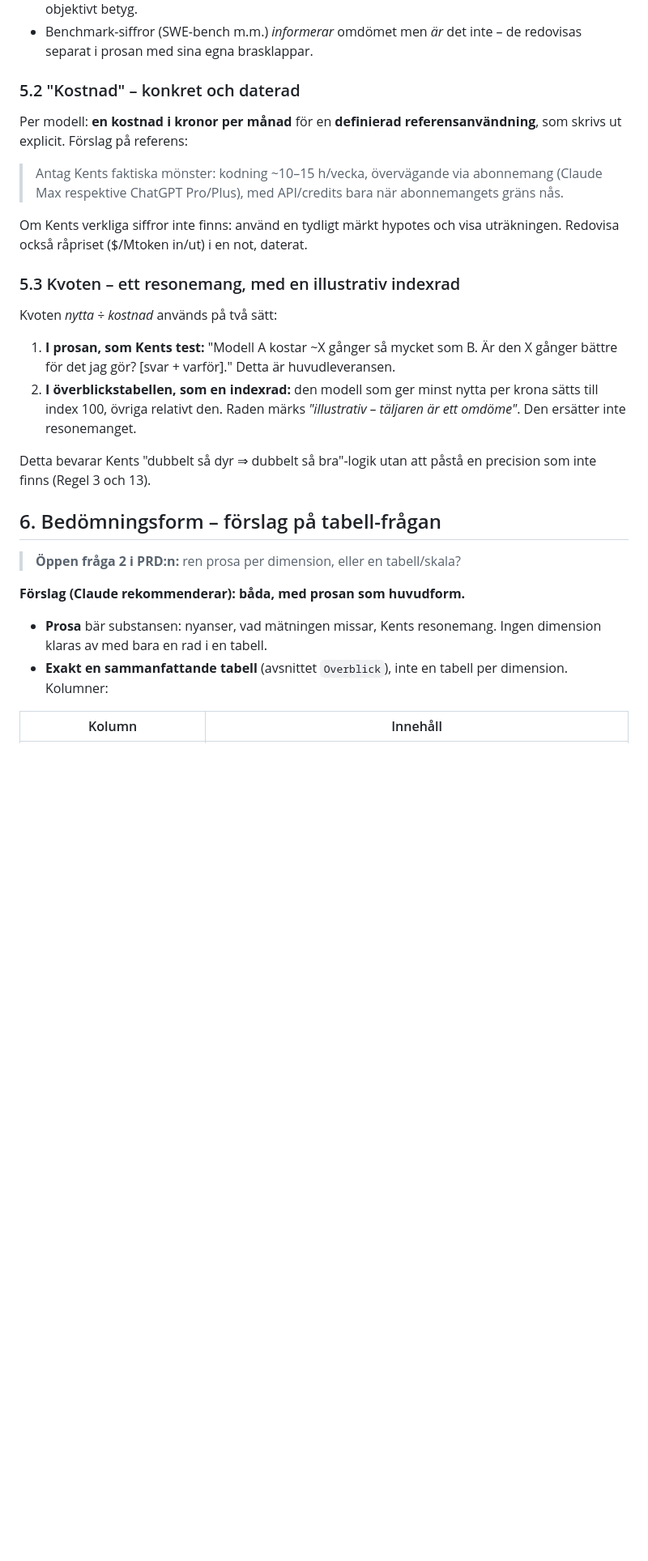
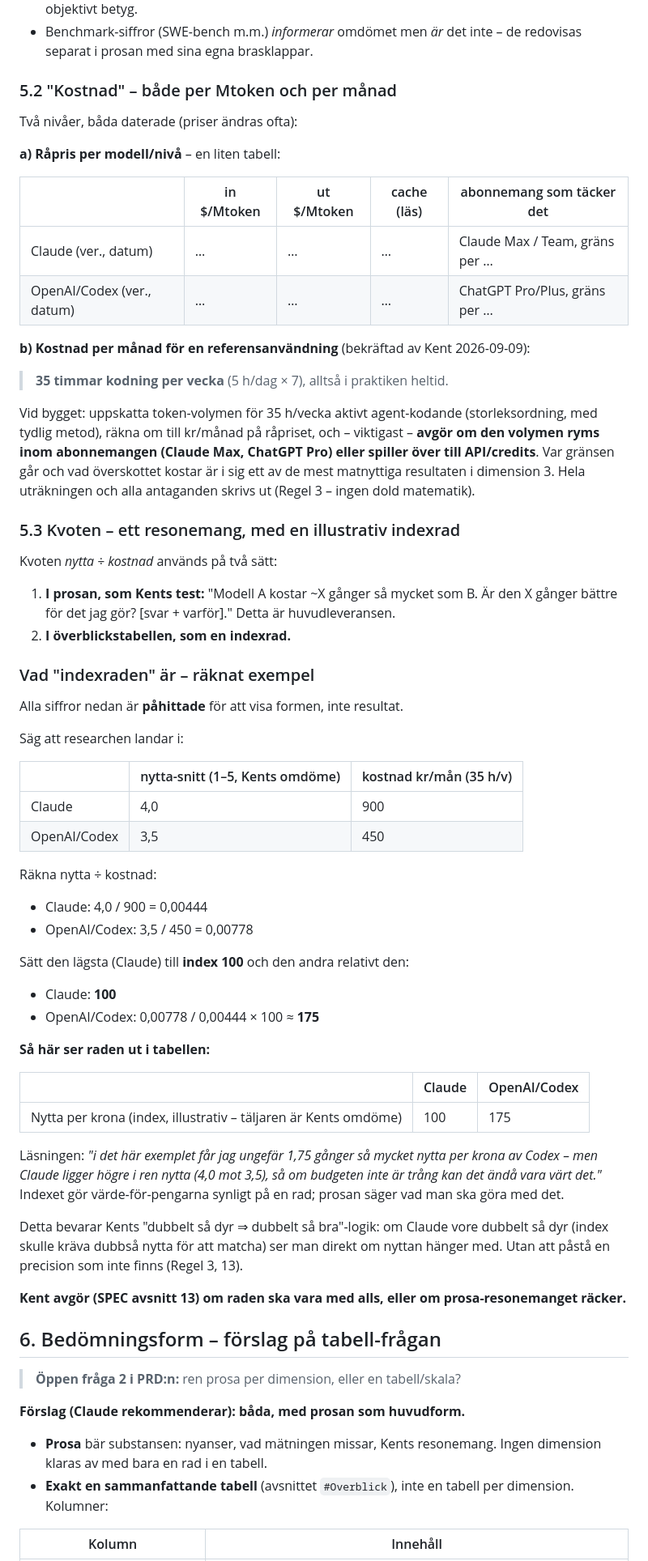
Before and after one commit to kentlundgren/Studier, a Markdown page: synpalarande/Nr2/SPEC.md, the part around one of its changes. Shown at 81% size. Drawn GitHub-style; blank space fills up the shorter version.

```diff
--- a/synpalarande/Nr2/SPEC.md
+++ b/synpalarande/Nr2/SPEC.md
@@ -105,17 +116,28 @@ Regler:
 - Benchmark-siffror (SWE-bench m.m.) *informerar* omdömet men *är* det inte –
   de redovisas separat i prosan med sina egna brasklappar.
 
-### 5.2 "Kostnad" – konkret och daterad
+### 5.2 "Kostnad" – både per Mtoken och per månad
 
-Per modell: **en kostnad i kronor per månad** för en **definierad
-referensanvändning**, som skrivs ut explicit. Förslag på referens:
+Två nivåer, båda daterade (priser ändras ofta):
 
-> Antag Kents faktiska mönster: kodning ~10–15 h/vecka, övervägande via
-> abonnemang (Claude Max respektive ChatGPT Pro/Plus), med API/credits bara
-> när abonnemangets gräns nås.
+**a) Råpris per modell/nivå** – en liten tabell:
 
-Om Kents verkliga siffror inte finns: använd en tydligt märkt hypotes och
-visa uträkningen. Redovisa också råpriset ($/Mtoken in/ut) i en not, daterat.
+| | in $/Mtoken | ut $/Mtoken | cache (läs) | abonnemang som täcker det |
+|---|---|---|---|---|
+| Claude (ver., datum) | … | … | … | Claude Max / Team, gräns per … |
+| OpenAI/Codex (ver., datum) | … | … | … | ChatGPT Pro/Plus, gräns per … |
+
+**b) Kostnad per månad för en referensanvändning** (bekräftad av Kent
+2026-09-09):
+
+> **35 timmar kodning per vecka** (5 h/dag × 7), alltså i praktiken heltid.
+
+Vid bygget: uppskatta token-volymen för 35 h/vecka aktivt agent-kodande
+(storleksordning, med tydlig metod), räkna om till kr/månad på råpriset, och –
+viktigast – **avgör om den volymen ryms inom abonnemangen (Claude Max, ChatGPT
+Pro) eller spiller över till API/credits**. Var gränsen går och vad överskottet
+kostar är i sig ett av de mest matnyttiga resultaten i dimension 3. Hela
+uträkningen och alla antaganden skrivs ut (Regel 3 – ingen dold matematik).
 
 ### 5.3 Kvoten – ett resonemang, med en illustrativ indexrad
 
@@ -124,12 +146,46 @@ Kvoten *nytta ÷ kostnad* används på två sätt:
 1. **I prosan, som Kents test:** "Modell A kostar ~X gånger så mycket som B.
    Är den X gånger bättre för det jag gör? [svar + varför]." Detta är
    huvudleveransen.
-2. **I överblickstabellen, som en indexrad:** den modell som ger minst nytta
-   per krona sätts till index 100, övriga relativt den. Raden märks
-   *"illustrativ – täljaren är ett omdöme"*. Den ersätter inte resonemanget.
+2. **I överblickstabellen, som en indexrad.**
 
-Detta bevarar Kents "dubbelt så dyr ⇒ dubbelt så bra"-logik utan att påstå en
-precision som inte finns (Regel 3 och 13).
+### Vad "indexraden" är – räknat exempel
+
+Alla siffror nedan är **påhittade** för att visa formen, inte resultat.
+
+Säg att researchen landar i:
+
+| | nytta-snitt (1–5, Kents omdöme) | kostnad kr/mån (35 h/v) |
+|---|---|---|
+| Claude | 4,0 | 900 |
+| OpenAI/Codex | 3,5 | 450 |
+
+Räkna nytta ÷ kostnad:
+
+- Claude: 4,0 / 900 = 0,00444
+- OpenAI/Codex: 3,5 / 450 = 0,00778
+
+Sätt den lägsta (Claude) till **index 100** och den andra relativt den:
+
+- Claude: **100**
+- OpenAI/Codex: 0,00778 / 0,00444 × 100 ≈ **175**
+
+**Så här ser raden ut i tabellen:**
+
+| | Claude | OpenAI/Codex |
+|---|---|---|
+| Nytta per krona (index, illustrativ – täljaren är Kents omdöme) | 100 | 175 |
+
+Läsningen: *"i det här exemplet får jag ungefär 1,75 gånger så mycket nytta per
+krona av Codex – men Claude ligger högre i ren nytta (4,0 mot 3,5), så om
+budgeten inte är trång kan det ändå vara värt det."* Indexet gör
+värde-för-pengarna synligt på en rad; prosan säger vad man ska göra med det.
+
+Detta bevarar Kents "dubbelt så dyr ⇒ dubbelt så bra"-logik: om Claude vore
+dubbelt så dyr (index skulle kräva dubbså nytta för att matcha) ser man direkt
+om nyttan hänger med. Utan att påstå en precision som inte finns (Regel 3, 13).
+
+**Kent avgör (SPEC avsnitt 13) om raden ska vara med alls, eller om
+prosa-resonemanget räcker.**
 
 ## 6. Bedömningsform – förslag på tabell-frågan
 
@@ -139,7 +195,7 @@ precision som inte finns (Regel 3 och 13).
 
 - **Prosa** bär substansen: nyanser, vad mätningen missar, Kents resonemang.
   Ingen dimension klaras av med bara en rad i en tabell.
-- **Exakt en sammanfattande tabell** (avsnittet `Overblick`), inte en tabell
+- **Exakt en sammanfattande tabell** (avsnittet `#Overblick`), inte en tabell
   per dimension. Kolumner:
 
 | Kolumn | Innehåll |
```
Also changed, not shown: other parts of synpalarande/Nr2/SPEC.md (+73 -16 lines).
